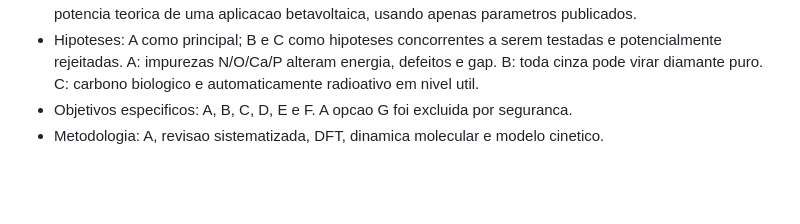
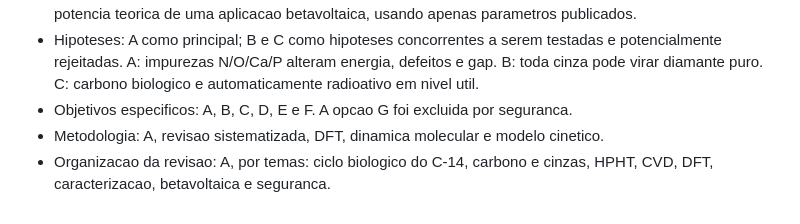
Before and after one commit to AloisioMagalhaes/fisico-quimica-computacional-piaui, a Markdown page: docs/sincronizacao-projeto.md, the part around the change. GitHub-like rendering; blank space fills up the shorter version.

Commit message:
docs: define thematic literature review

```diff
--- a/docs/sincronizacao-projeto.md
+++ b/docs/sincronizacao-projeto.md
@@ -109,3 +109,4 @@ O repositorio adotara no minimo 80 referencias rastreaveis, mas nenhuma referenc
 - Hipoteses: A como principal; B e C como hipoteses concorrentes a serem testadas e potencialmente rejeitadas. A: impurezas N/O/Ca/P alteram energia, defeitos e gap. B: toda cinza pode virar diamante puro. C: carbono biologico e automaticamente radioativo em nivel util.
 - Objetivos especificos: A, B, C, D, E e F. A opcao G foi excluida por seguranca.
 - Metodologia: A, revisao sistematizada, DFT, dinamica molecular e modelo cinetico.
+- Organizacao da revisao: A, por temas: ciclo biologico do C-14, carbono e cinzas, HPHT, CVD, DFT, caracterizacao, betavoltaica e seguranca.
```
